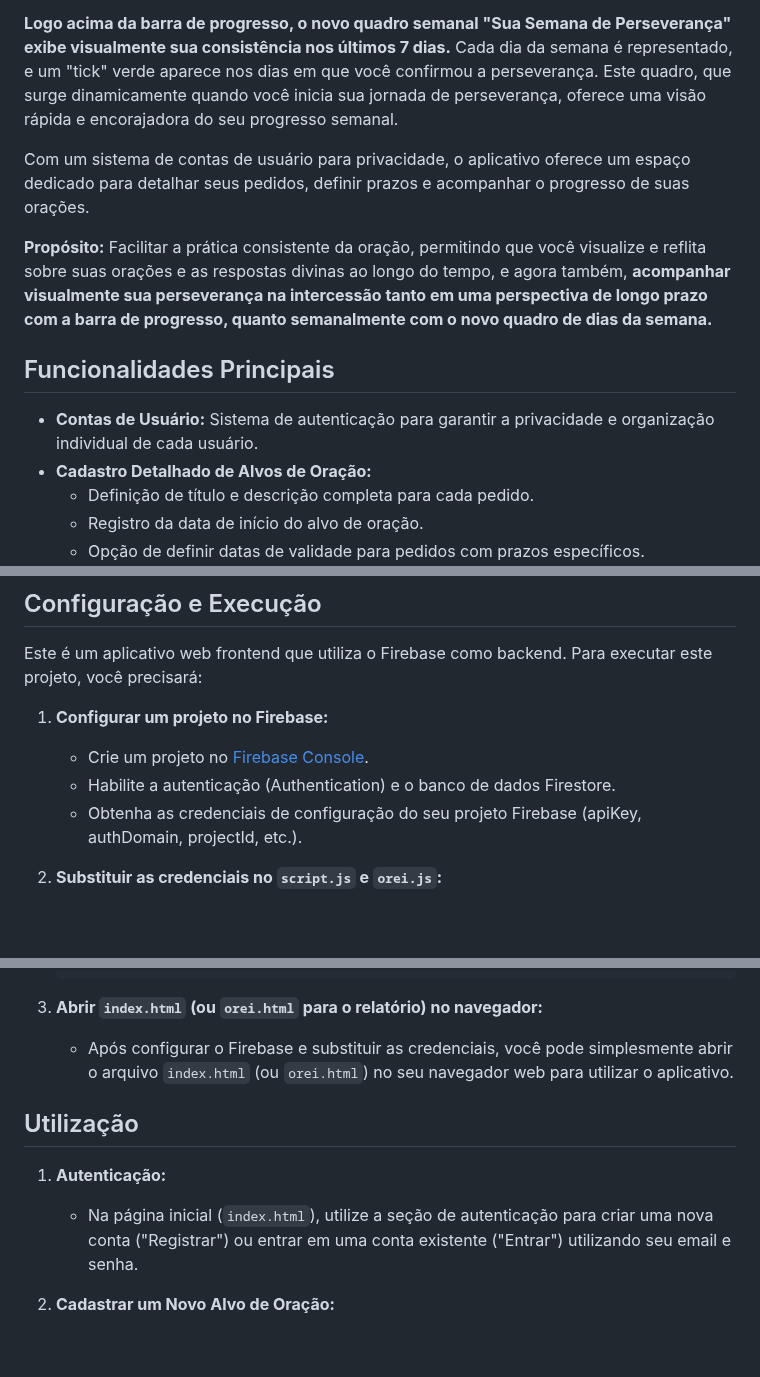
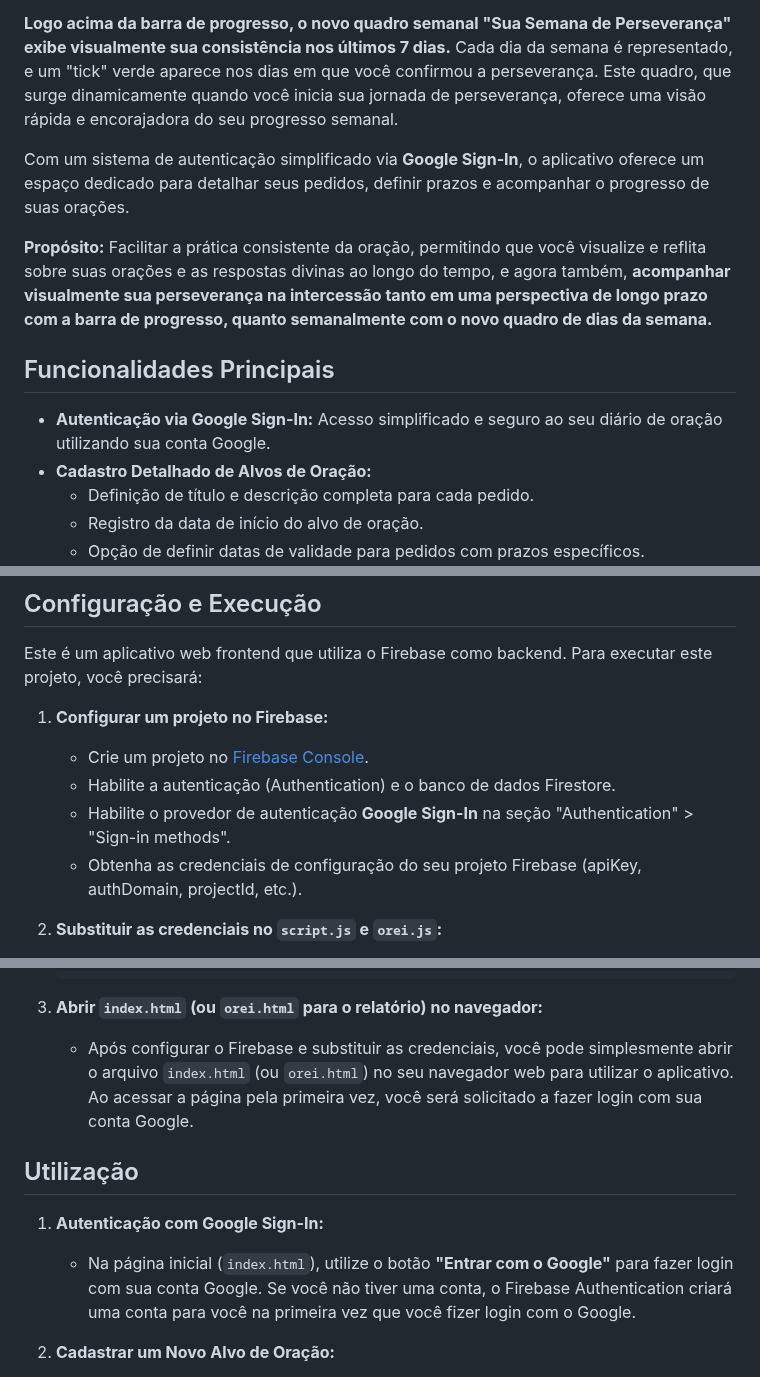
Before and after one commit to Fernnog/Alvos-de-oracao, a Markdown page: README.md, 3 parts joined by grey strips. Drawn GitHub-style; blank space fills up the shorter version.

````diff
--- a/README.md
+++ b/README.md
@@ -8,13 +8,13 @@ Este projeto é um diário de oração digital pessoal, desenvolvido para ajudar
 
 **Logo acima da barra de progresso, o novo quadro semanal "Sua Semana de Perseverança" exibe visualmente sua consistência nos últimos 7 dias.** Cada dia da semana é representado, e um "tick" verde aparece nos dias em que você confirmou a perseverança. Este quadro, que surge dinamicamente quando você inicia sua jornada de perseverança, oferece uma visão rápida e encorajadora do seu progresso semanal.
 
-Com um sistema de contas de usuário para privacidade, o aplicativo oferece um espaço dedicado para detalhar seus pedidos, definir prazos e acompanhar o progresso de suas orações.
+Com um sistema de autenticação simplificado via **Google Sign-In**, o aplicativo oferece um espaço dedicado para detalhar seus pedidos, definir prazos e acompanhar o progresso de suas orações.
 
 **Propósito:** Facilitar a prática consistente da oração, permitindo que você visualize e reflita sobre suas orações e as respostas divinas ao longo do tempo, e agora também, **acompanhar visualmente sua perseverança na intercessão tanto em uma perspectiva de longo prazo com a barra de progresso, quanto semanalmente com o novo quadro de dias da semana.**
 
 ## Funcionalidades Principais
 
-*   **Contas de Usuário:** Sistema de autenticação para garantir a privacidade e organização individual de cada usuário.
+*   **Autenticação via Google Sign-In:** Acesso simplificado e seguro ao seu diário de oração utilizando sua conta Google.
 *   **Cadastro Detalhado de Alvos de Oração:**
     *   Definição de título e descrição completa para cada pedido.
     *   Registro da data de início do alvo de oração.
@@ -49,6 +49,7 @@ Este é um aplicativo web frontend que utiliza o Firebase como backend. Para exe
 1.  **Configurar um projeto no Firebase:**
     *   Crie um projeto no [Firebase Console](https://console.firebase.google.com/).
     *   Habilite a autenticação (Authentication) e o banco de dados Firestore.
+    *   Habilite o provedor de autenticação **Google Sign-In** na seção "Authentication" > "Sign-in methods".
     *   Obtenha as credenciais de configuração do seu projeto Firebase (apiKey, authDomain, projectId, etc.).
 
 2.  **Substituir as credenciais no `script.js` e `orei.js`:**
@@ -68,12 +69,12 @@ Este é um aplicativo web frontend que utiliza o Firebase como backend. Para exe
     ```
 
 3.  **Abrir `index.html` (ou `orei.html` para o relatório) no navegador:**
-    *   Após configurar o Firebase e substituir as credenciais, você pode simplesmente abrir o arquivo `index.html` (ou `orei.html`) no seu navegador web para utilizar o aplicativo.
+    *   Após configurar o Firebase e substituir as credenciais, você pode simplesmente abrir o arquivo `index.html` (ou `orei.html`) no seu navegador web para utilizar o aplicativo. Ao acessar a página pela primeira vez, você será solicitado a fazer login com sua conta Google.
 
 ## Utilização
 
-1.  **Autenticação:**
-    *   Na página inicial (`index.html`), utilize a seção de autenticação para criar uma nova conta ("Registrar") ou entrar em uma conta existente ("Entrar") utilizando seu email e senha.
+1.  **Autenticação com Google Sign-In:**
+    *   Na página inicial (`index.html`), utilize o botão **"Entrar com o Google"** para fazer login com sua conta Google. Se você não tiver uma conta, o Firebase Authentication criará uma conta para você na primeira vez que você fizer login com o Google.
 
 2.  **Cadastrar um Novo Alvo de Oração:**
     *   Após autenticar-se, clique no botão "Novo" no menu principal para acessar o formulário de cadastro.
````
